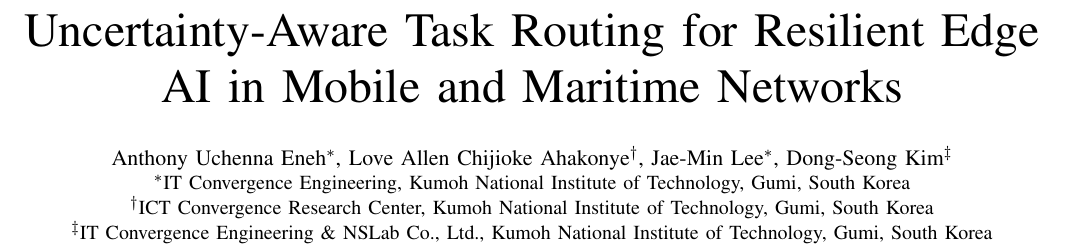
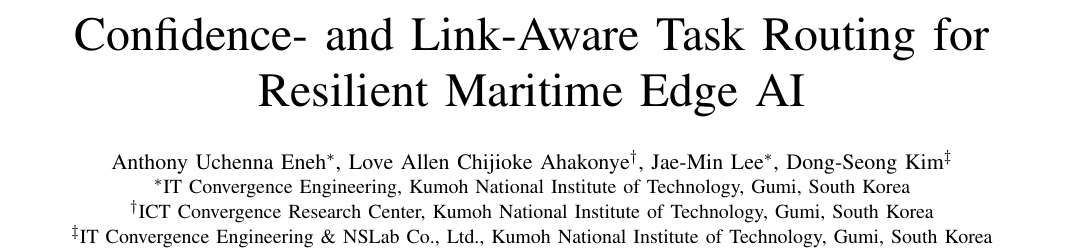
Before and after one commit to tony-eneh/icmic-edge-ai-paper, a LaTeX paper (paper/paper.tex): part of page 1 of 7, cut so that both start at the same text. Compiled offline with pdfLaTeX.

Commit message:
fix: update title for clarity and accuracy in paper

```diff
--- a/paper/paper.tex
+++ b/paper/paper.tex
@@ -14,7 +14,7 @@
 
 \begin{document}
 
-\title{Uncertainty-Aware Task Routing for Resilient Edge AI in Mobile and Maritime Networks}
+\title{Confidence- and Link-Aware Task Routing for Resilient Maritime Edge AI}
 
 \author{%
 \IEEEauthorblockN{Anthony Uchenna Eneh\IEEEauthorrefmark{1}, Love Allen Chijioke Ahakonye\IEEEauthorrefmark{2}, Jae-Min Lee\IEEEauthorrefmark{1}, Dong-Seong Kim\IEEEauthorrefmark{3}}
```
